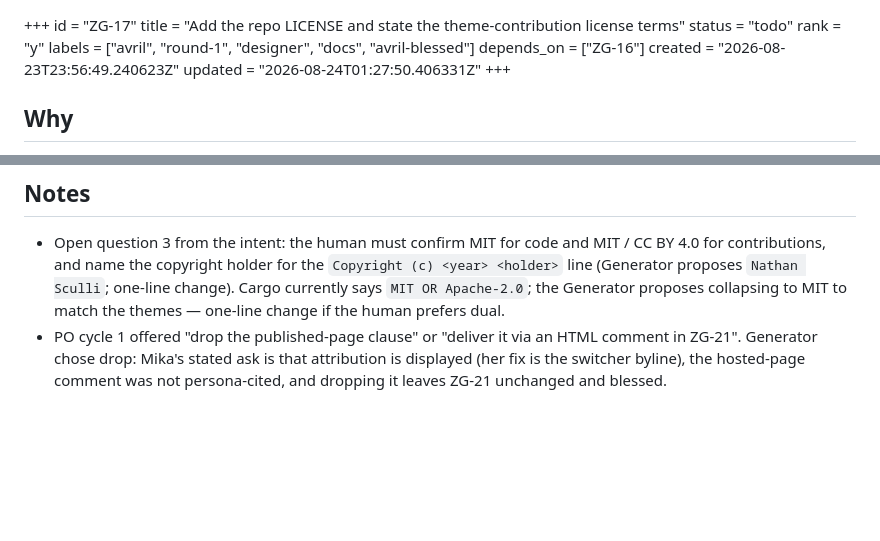
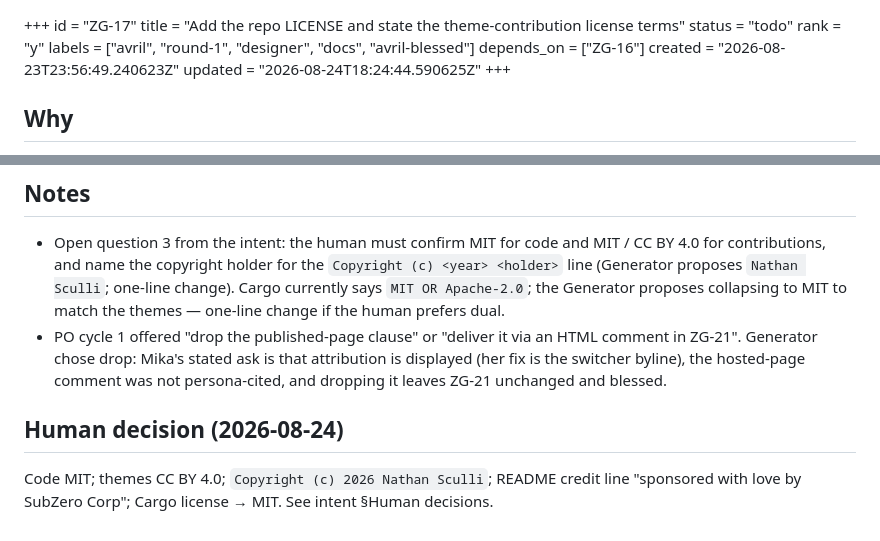
Before and after one commit to subzerocorp/cvzengarden, a Markdown page: .pinto/tasks/ZG-17.md, 2 parts joined by grey strips. Drawn GitHub-style; blank space fills up the shorter version.

```diff
--- a/.pinto/tasks/ZG-17.md
+++ b/.pinto/tasks/ZG-17.md
@@ -6,7 +6,7 @@ rank = "y"
 labels = ["avril", "round-1", "designer", "docs", "avril-blessed"]
 depends_on = ["ZG-16"]
 created = "2026-08-23T23:56:49.240623Z"
-updated = "2026-08-24T01:27:50.406331Z"
+updated = "2026-08-24T18:24:44.590625Z"
 +++
 
 ## Why
@@ -40,3 +40,6 @@ C3 — Mika, Marcus
 ## Notes
 - Open question 3 from the intent: the human must confirm MIT for code and MIT / CC BY 4.0 for contributions, and name the copyright holder for the `Copyright (c) <year> <holder>` line (Generator proposes `Nathan Sculli`; one-line change). Cargo currently says `MIT OR Apache-2.0`; the Generator proposes collapsing to MIT to match the themes — one-line change if the human prefers dual.
 - PO cycle 1 offered "drop the published-page clause" or "deliver it via an HTML comment in ZG-21". Generator chose drop: Mika's stated ask is that attribution is displayed (her fix is the switcher byline), the hosted-page comment was not persona-cited, and dropping it leaves ZG-21 unchanged and blessed.
+
+## Human decision (2026-08-24)
+Code MIT; themes CC BY 4.0; `Copyright (c) 2026 Nathan Sculli`; README credit line "sponsored with love by SubZero Corp"; Cargo license → MIT. See intent §Human decisions.
```
Also changed, not shown: docs/plans/round-1-avril-intent.md (+8 -0 lines).
